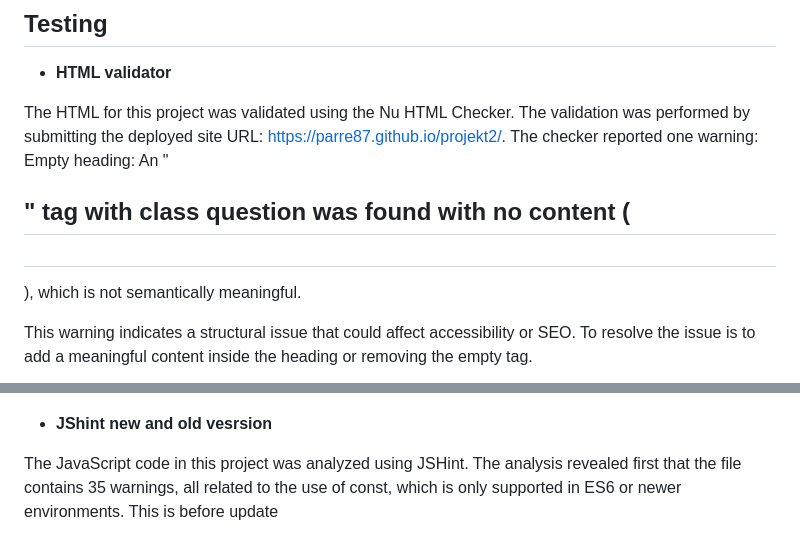
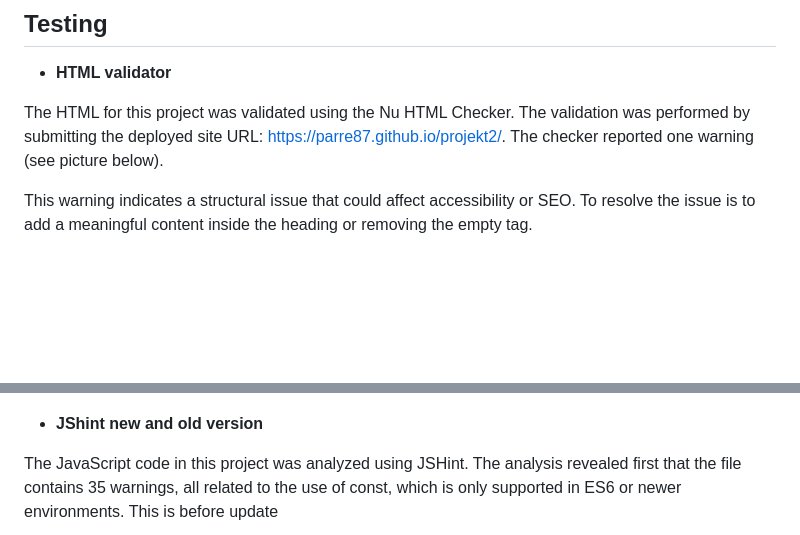
Before and after one commit to Parre87/projekt2, a Markdown page: README.md, 2 parts joined by grey strips. Rendered like a GitHub page; blank space fills up the shorter version.

Commit message:
Update README.md
Update spelling wrongs

```diff
--- a/README.md
+++ b/README.md
@@ -51,7 +51,7 @@ The Football Quiz is designed to provide users with a smooth, interactive, and e
 
 - __HTML validator__
 
-The HTML for this project was validated using the Nu HTML Checker. The validation was performed by submitting the deployed site URL: https://parre87.github.io/projekt2/. The checker reported one warning: Empty heading: An "<h2>" tag with class question was found with no content (<h2 class="question"></h2>), which is not semantically meaningful.
+The HTML for this project was validated using the Nu HTML Checker. The validation was performed by submitting the deployed site URL: https://parre87.github.io/projekt2/. The checker reported one warning (see picture below).
 
 This warning indicates a structural issue that could affect accessibility or SEO. To resolve the issue is to add a meaningful content inside the heading or removing the empty tag.
 
@@ -65,7 +65,7 @@ This ensures better browser compatibility, improved maintainability, and adheren
 
 ![CSS validator](https://github.com/Parre87/projekt2/blob/main/assets/images/cssvalidator.png)
 
-- __JShint new and old vesrsion__
+- __JShint new and old version__
 
 The JavaScript code in this project was analyzed using JSHint. The analysis revealed first that the file contains 35 warnings, all related to the use of const, which is only supported in ES6 or newer environments. This is before update
 
```
